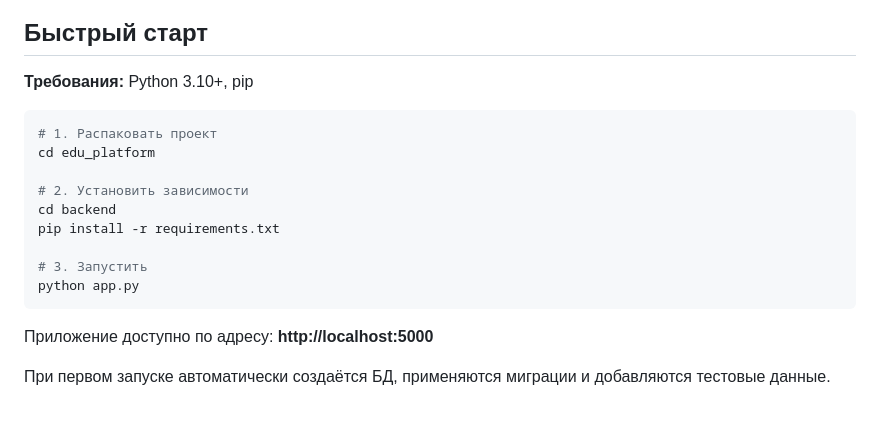
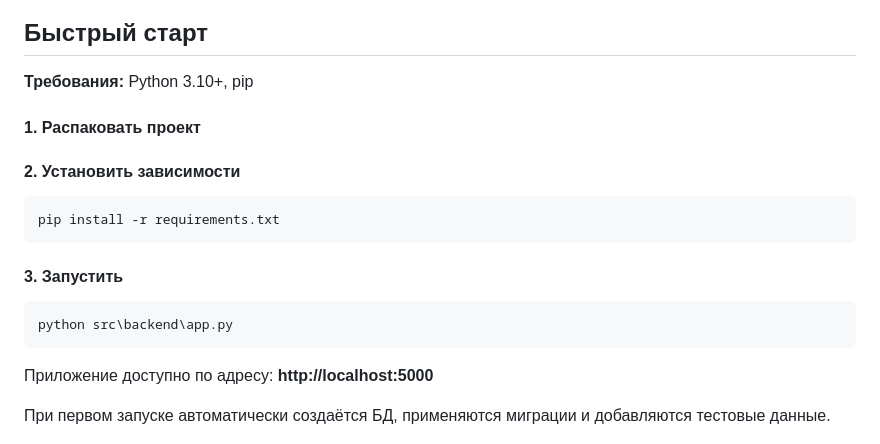
Before and after one commit to mrSharkovich/Educational-platform_prog_tech, a Markdown page: README.md, the part around the change. Drawn GitHub-style; blank space fills up the shorter version.

````diff
--- a/README.md
+++ b/README.md
@@ -23,16 +23,18 @@
 
 **Требования:** Python 3.10+, pip
 
+
+#### 1. Распаковать проект
+
+#### 2. Установить зависимости
 ```bash
-# 1. Распаковать проект
-cd edu_platform
+pip install -r requirements.txt
+```
 
-# 2. Установить зависимости
-cd backend
-pip install -r requirements.txt
+#### 3. Запустить
 
-# 3. Запустить
-python app.py
+```bash
+python src\backend\app.py
 ```
 
 Приложение доступно по адресу: **http://localhost:5000**
````
